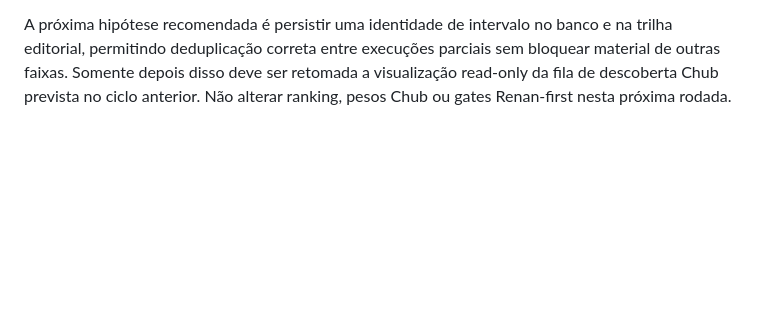
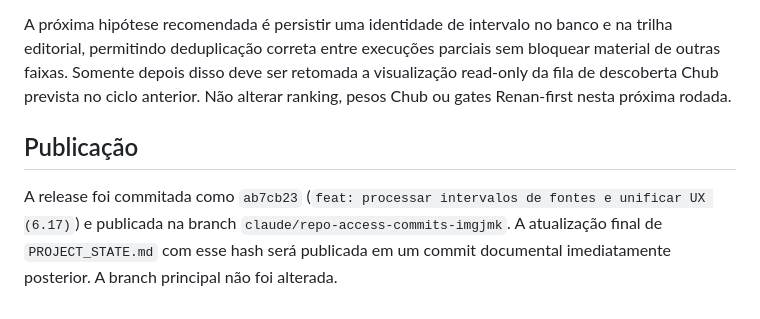
Before and after one commit to SAGIEV007/furia-clips, a Markdown page: docs/continuity/CYCLE_33_REPORT_2026-08-20.md, the part around the change. GitHub-like rendering; blank space fills up the shorter version.

Commit message:
docs: fechar continuidade da release 6.17

```diff
--- a/docs/continuity/CYCLE_33_REPORT_2026-08-20.md
+++ b/docs/continuity/CYCLE_33_REPORT_2026-08-20.md
@@ -78,3 +78,8 @@ A transcrição manual é tratada como fonte inteira quando seus timestamps exce
 A próxima IA deve confirmar `git status`, ler este relatório, `PROJECT_STATE.md`, `NEXT_CYCLE.md`, `DECISIONS.md` e `REFERENCE_UX_NOTES_2026-08-20.md`. Deve preservar a branch `claude/repo-access-commits-imgjmk`, não tocar a branch principal e não adicionar mídia, banco, cookies ou credenciais.
 
 A próxima hipótese recomendada é persistir uma identidade de intervalo no banco e na trilha editorial, permitindo deduplicação correta entre execuções parciais sem bloquear material de outras faixas. Somente depois disso deve ser retomada a visualização read-only da fila de descoberta Chub prevista no ciclo anterior. Não alterar ranking, pesos Chub ou gates Renan-first nesta próxima rodada.
+
+
+## Publicação
+
+A release foi commitada como `ab7cb23` (`feat: processar intervalos de fontes e unificar UX (6.17)`) e publicada na branch `claude/repo-access-commits-imgjmk`. A atualização final de `PROJECT_STATE.md` com esse hash será publicada em um commit documental imediatamente posterior. A branch principal não foi alterada.
```
Also changed, not shown: docs/continuity/PROJECT_STATE.md (+1 -1 lines).
